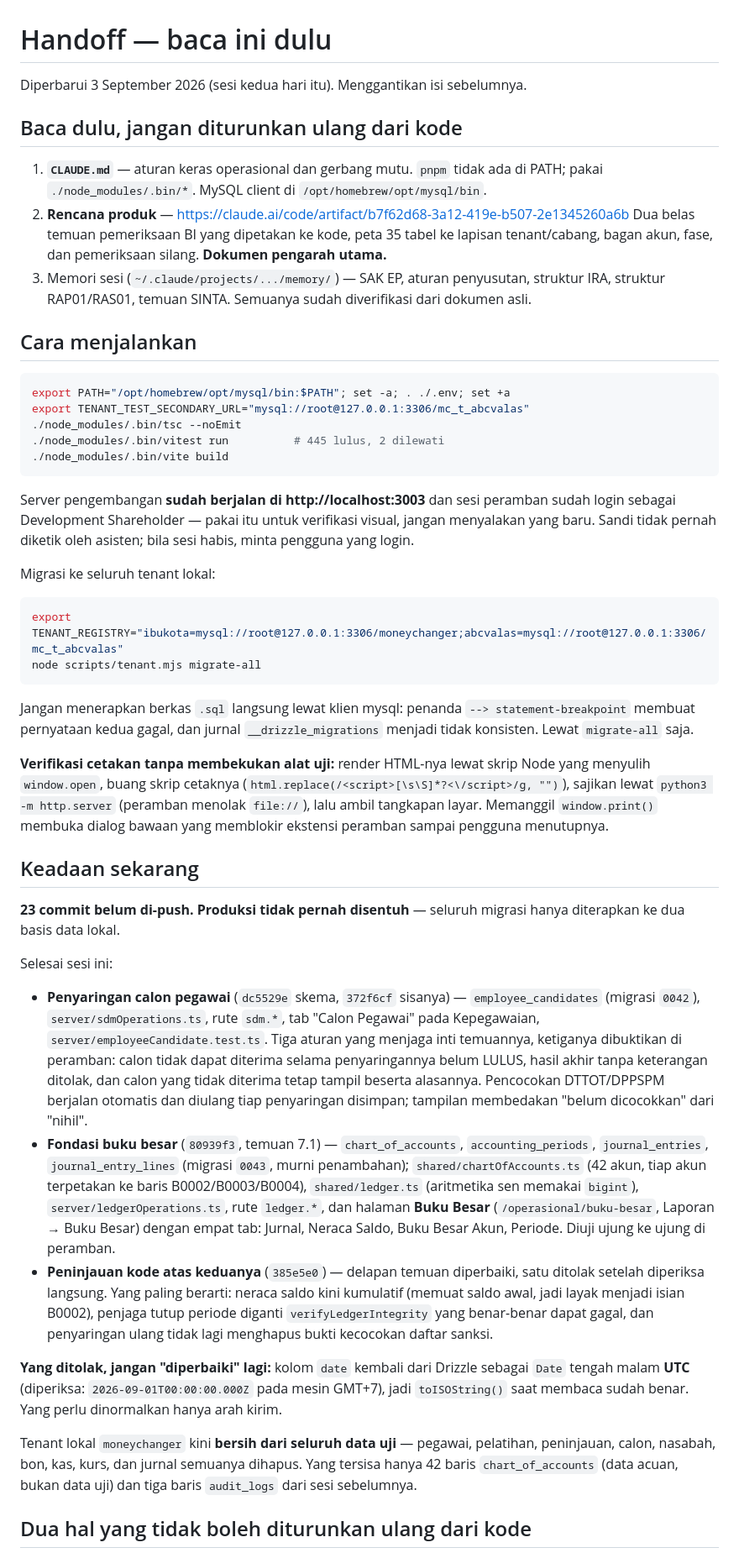
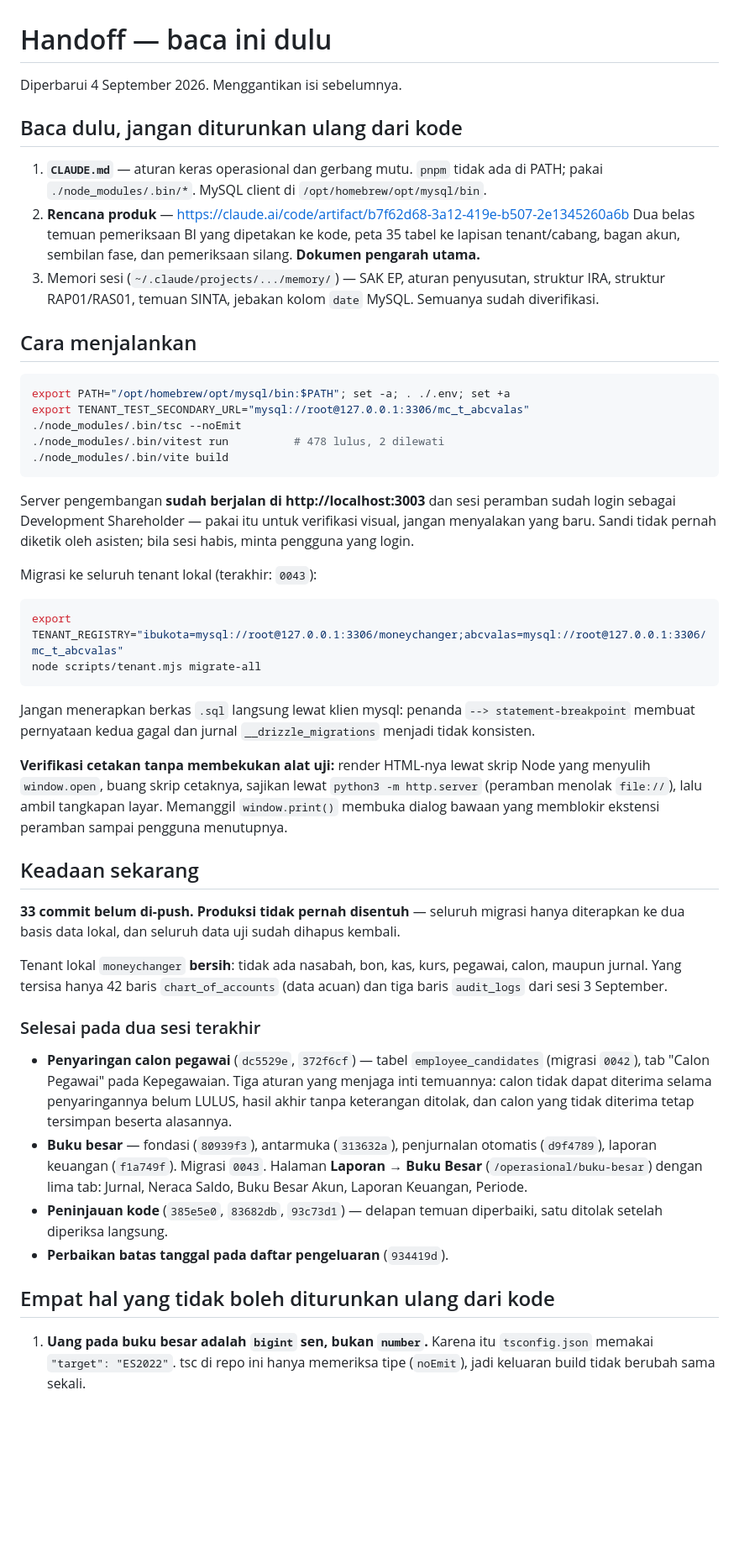
Before and after one commit to juliansugiarto/MoneychangerSuperApp, a Markdown page: docs/HANDOFF-OPUS.md, the part around one of its changes. Shown at 84% size. Rendered like a GitHub page; blank space fills up the shorter version.

````diff
--- a/docs/HANDOFF-OPUS.md
+++ b/docs/HANDOFF-OPUS.md
@@ -1,6 +1,6 @@
 # Handoff — baca ini dulu
 
-Diperbarui 3 September 2026 (sesi kedua hari itu). Menggantikan isi sebelumnya.
+Diperbarui 4 September 2026. Menggantikan isi sebelumnya.
 
 ## Baca dulu, jangan diturunkan ulang dari kode
 
@@ -8,9 +8,9 @@ Diperbarui 3 September 2026 (sesi kedua hari itu). Menggantikan isi sebelumnya.
    `pnpm` tidak ada di PATH; pakai `./node_modules/.bin/*`. MySQL client di `/opt/homebrew/opt/mysql/bin`.
 2. **Rencana produk** — https://claude.ai/code/artifact/b7f62d68-3a12-419e-b507-2e1345260a6b
    Dua belas temuan pemeriksaan BI yang dipetakan ke kode, peta 35 tabel ke lapisan tenant/cabang,
-   bagan akun, fase, dan pemeriksaan silang. **Dokumen pengarah utama.**
+   bagan akun, sembilan fase, dan pemeriksaan silang. **Dokumen pengarah utama.**
 3. Memori sesi (`~/.claude/projects/.../memory/`) — SAK EP, aturan penyusutan, struktur IRA,
-   struktur RAP01/RAS01, temuan SINTA. Semuanya sudah diverifikasi dari dokumen asli.
+   struktur RAP01/RAS01, temuan SINTA, jebakan kolom `date` MySQL. Semuanya sudah diverifikasi.
 
 ## Cara menjalankan
 
@@ -18,7 +18,7 @@ Diperbarui 3 September 2026 (sesi kedua hari itu). Menggantikan isi sebelumnya.
 export PATH="/opt/homebrew/opt/mysql/bin:$PATH"; set -a; . ./.env; set +a
 export TENANT_TEST_SECONDARY_URL="mysql://root@127.0.0.1:3306/mc_t_abcvalas"
 ./node_modules/.bin/tsc --noEmit
-./node_modules/.bin/vitest run          # 445 lulus, 2 dilewati
+./node_modules/.bin/vitest run          # 478 lulus, 2 dilewati
 ./node_modules/.bin/vite build
 ```
 
@@ -26,54 +26,47 @@ Server pengembangan **sudah berjalan di http://localhost:3003** dan sesi peramba
 sebagai Development Shareholder — pakai itu untuk verifikasi visual, jangan menyalakan yang baru.
 Sandi tidak pernah diketik oleh asisten; bila sesi habis, minta pengguna yang login.
 
-Migrasi ke seluruh tenant lokal:
+Migrasi ke seluruh tenant lokal (terakhir: `0043`):
 
 ```bash
 export TENANT_REGISTRY="ibukota=mysql://root@127.0.0.1:3306/moneychanger;abcvalas=mysql://root@127.0.0.1:3306/mc_t_abcvalas"
 node scripts/tenant.mjs migrate-all
 ```
 
-Jangan menerapkan berkas `.sql` langsung lewat klien mysql: penanda
-`--> statement-breakpoint` membuat pernyataan kedua gagal, dan jurnal `__drizzle_migrations`
-menjadi tidak konsisten. Lewat `migrate-all` saja.
+Jangan menerapkan berkas `.sql` langsung lewat klien mysql: penanda `--> statement-breakpoint`
+membuat pernyataan kedua gagal dan jurnal `__drizzle_migrations` menjadi tidak konsisten.
 
 **Verifikasi cetakan tanpa membekukan alat uji:** render HTML-nya lewat skrip Node yang menyulih
-`window.open`, buang skrip cetaknya (`html.replace(/<script>[\s\S]*?<\/script>/g, "")`), sajikan
-lewat `python3 -m http.server` (peramban menolak `file://`), lalu ambil tangkapan layar. Memanggil
-`window.print()` membuka dialog bawaan yang memblokir ekstensi peramban sampai pengguna menutupnya.
+`window.open`, buang skrip cetaknya, sajikan lewat `python3 -m http.server` (peramban menolak
+`file://`), lalu ambil tangkapan layar. Memanggil `window.print()` membuka dialog bawaan yang
+memblokir ekstensi peramban sampai pengguna menutupnya.
 
 ## Keadaan sekarang
 
-**23 commit belum di-push. Produksi tidak pernah disentuh** — seluruh migrasi hanya diterapkan ke
-dua basis data lokal.
+**33 commit belum di-push. Produksi tidak pernah disentuh** — seluruh migrasi hanya diterapkan ke
+dua basis data lokal, dan seluruh data uji sudah dihapus kembali.
 
-Selesai sesi ini:
+Tenant lokal `moneychanger` **bersih**: tidak ada nasabah, bon, kas, kurs, pegawai, calon, maupun
+jurnal. Yang tersisa hanya 42 baris `chart_of_accounts` (data acuan) dan tiga baris `audit_logs`
+dari sesi 3 September.
 
-- **Penyaringan calon pegawai** (`dc5529e` skema, `372f6cf` sisanya) — `employee_candidates`
-  (migrasi `0042`), `server/sdmOperations.ts`, rute `sdm.*`, tab "Calon Pegawai" pada Kepegawaian,
-  `server/employeeCandidate.test.ts`. Tiga aturan yang menjaga inti temuannya, ketiganya dibuktikan
-  di peramban: calon tidak dapat diterima selama penyaringannya belum LULUS, hasil akhir tanpa
-  keterangan ditolak, dan calon yang tidak diterima tetap tampil beserta alasannya. Pencocokan
-  DTTOT/DPPSPM berjalan otomatis dan diulang tiap penyaringan disimpan; tampilan membedakan "belum
-  dicocokkan" dari "nihil".
-- **Fondasi buku besar** (`80939f3`, temuan 7.1) — `chart_of_accounts`, `accounting_periods`,
-  `journal_entries`, `journal_entry_lines` (migrasi `0043`, murni penambahan);
-  `shared/chartOfAccounts.ts` (42 akun, tiap akun terpetakan ke baris B0002/B0003/B0004),
-  `shared/ledger.ts` (aritmetika sen memakai `bigint`), `server/ledgerOperations.ts`, rute
-  `ledger.*`, dan halaman **Buku Besar** (`/operasional/buku-besar`, Laporan → Buku Besar) dengan
-  empat tab: Jurnal, Neraca Saldo, Buku Besar Akun, Periode. Diuji ujung ke ujung di peramban.
-- **Peninjauan kode atas keduanya** (`385e5e0`) — delapan temuan diperbaiki, satu ditolak setelah
-  diperiksa langsung. Yang paling berarti: neraca saldo kini kumulatif (memuat saldo awal, jadi
-  layak menjadi isian B0002), penjaga tutup periode diganti `verifyLedgerIntegrity` yang benar-benar
-  dapat gagal, dan penyaringan ulang tidak lagi menghapus bukti kecocokan daftar sanksi.
+### Selesai pada dua sesi terakhir
 
-**Yang ditolak, jangan "diperbaiki" lagi:** kolom `date` kembali dari Drizzle sebagai `Date` tengah
-malam **UTC** (diperiksa: `2026-09-01T00:00:00.000Z` pada mesin GMT+7), jadi `toISOString()` saat
-membaca sudah benar. Yang perlu dinormalkan hanya arah kirim.
+- **Penyaringan calon pegawai** (`dc5529e`, `372f6cf`) — tabel `employee_candidates` (migrasi
+  `0042`), tab "Calon Pegawai" pada Kepegawaian. Tiga aturan yang menjaga inti temuannya: calon
+  tidak dapat diterima selama penyaringannya belum LULUS, hasil akhir tanpa keterangan ditolak, dan
+  calon yang tidak diterima tetap tersimpan beserta alasannya.
+- **Buku besar** — fondasi (`80939f3`), antarmuka (`313632a`), penjurnalan otomatis (`d9f4789`),
+  laporan keuangan (`f1a749f`). Migrasi `0043`. Halaman **Laporan → Buku Besar**
+  (`/operasional/buku-besar`) dengan lima tab: Jurnal, Neraca Saldo, Buku Besar Akun,
+  Laporan Keuangan, Periode.
+- **Peninjauan kode** (`385e5e0`, `83682db`, `93c73d1`) — delapan temuan diperbaiki, satu ditolak
+  setelah diperiksa langsung.
+- **Perbaikan batas tanggal pada daftar pengeluaran** (`934419d`).
 
-Tenant lokal `moneychanger` kini **bersih dari seluruh data uji** — pegawai, pelatihan, peninjauan,
-calon, nasabah, bon, kas, kurs, dan jurnal semuanya dihapus. Yang tersisa hanya 42 baris
-`chart_of_accounts` (data acuan, bukan data uji) dan tiga baris `audit_logs` dari sesi sebelumnya.
+## Empat hal yang tidak boleh diturunkan ulang dari kode
 
-## Dua hal yang tidak boleh diturunkan ulang dari kode
+1. **Uang pada buku besar adalah `bigint` sen, bukan `number`.** Karena itu `tsconfig.json` memakai
+   `"target": "ES2022"`. tsc di repo ini hanya memeriksa tipe (`noEmit`), jadi keluaran build tidak
+   berubah sama sekali.
 
````
Also changed, not shown: other parts of docs/HANDOFF-OPUS.md (+70 -41 lines).
